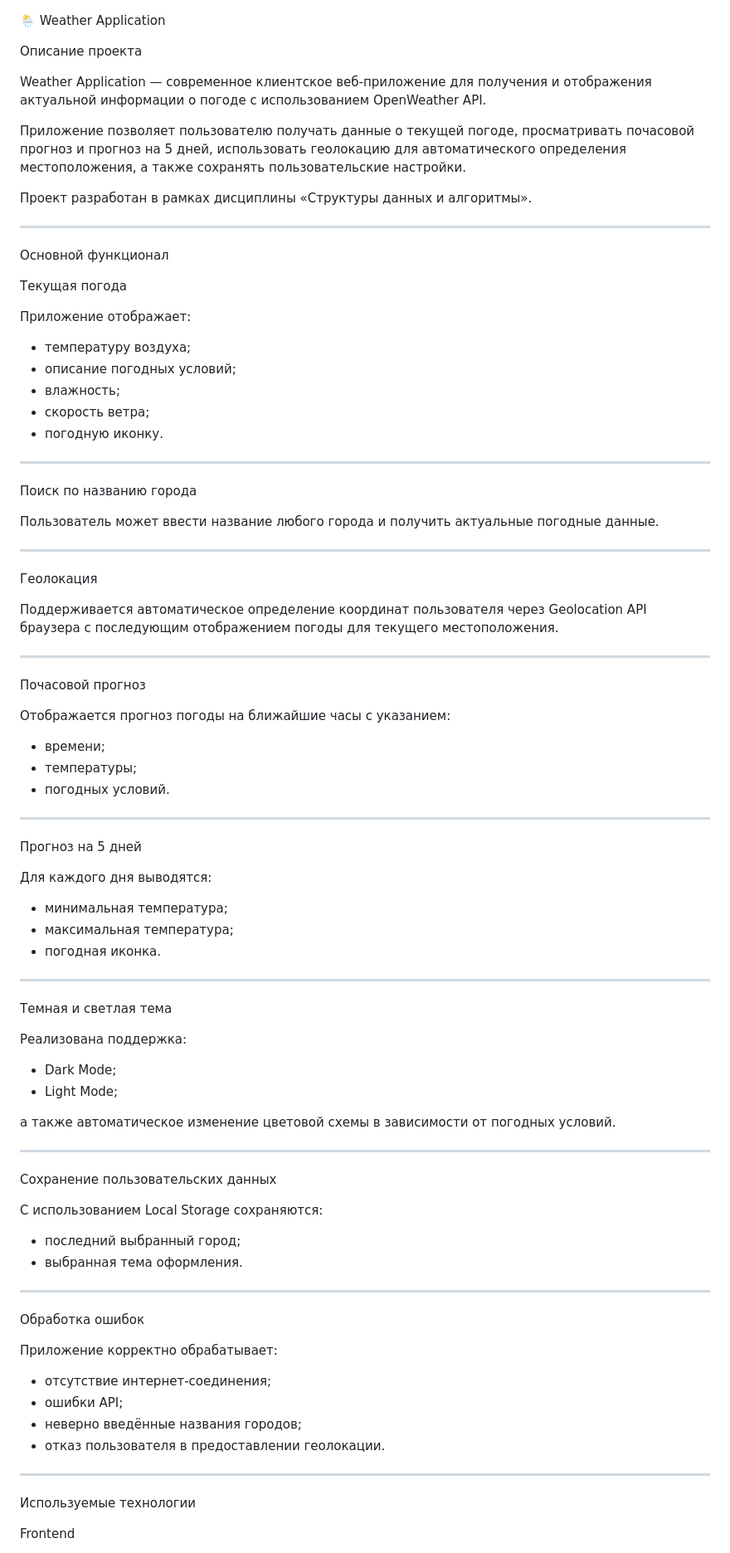
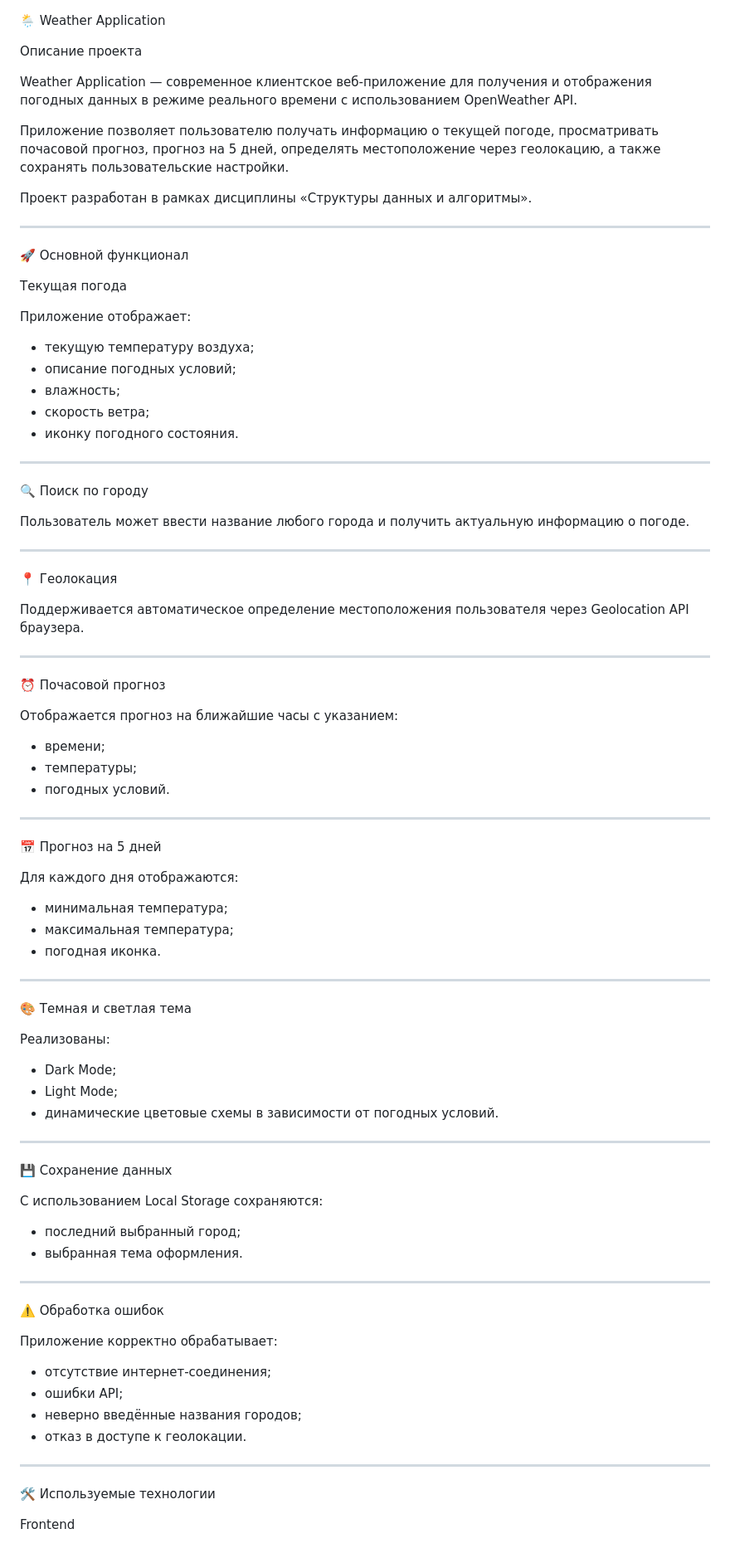
Before and after one commit to Nurislamxt/Weather-Forecast-App, a Markdown page: README.md, the part around one of its changes. Shown at 83% size. GitHub-like rendering.

```diff
--- a/README.md
+++ b/README.md
@@ -2,43 +2,43 @@
 
 Описание проекта
 
-Weather Application — современное клиентское веб-приложение для получения и отображения актуальной информации о погоде с использованием OpenWeather API.
+Weather Application — современное клиентское веб-приложение для получения и отображения погодных данных в режиме реального времени с использованием OpenWeather API.
 
-Приложение позволяет пользователю получать данные о текущей погоде, просматривать почасовой прогноз и прогноз на 5 дней, использовать геолокацию для автоматического определения местоположения, а также сохранять пользовательские настройки.
+Приложение позволяет пользователю получать информацию о текущей погоде, просматривать почасовой прогноз, прогноз на 5 дней, определять местоположение через геолокацию, а также сохранять пользовательские настройки.
 
 Проект разработан в рамках дисциплины «Структуры данных и алгоритмы».
 
 ---
 
-Основной функционал
+🚀 Основной функционал
 
 Текущая погода
 
 Приложение отображает:
 
-- температуру воздуха;
+- текущую температуру воздуха;
 - описание погодных условий;
 - влажность;
 - скорость ветра;
-- погодную иконку.
+- иконку погодного состояния.
 
 ---
 
-Поиск по названию города
+🔍 Поиск по городу
 
-Пользователь может ввести название любого города и получить актуальные погодные данные.
+Пользователь может ввести название любого города и получить актуальную информацию о погоде.
 
 ---
 
-Геолокация
+📍 Геолокация
 
-Поддерживается автоматическое определение координат пользователя через Geolocation API браузера с последующим отображением погоды для текущего местоположения.
+Поддерживается автоматическое определение местоположения пользователя через Geolocation API браузера.
 
 ---
 
-Почасовой прогноз
+⏰ Почасовой прогноз
 
-Отображается прогноз погоды на ближайшие часы с указанием:
+Отображается прогноз на ближайшие часы с указанием:
 
 - времени;
 - температуры;
@@ -46,9 +46,9 @@ Weather Application — современное клиентское веб-пр
 
 ---
 
-Прогноз на 5 дней
+📅 Прогноз на 5 дней
 
-Для каждого дня выводятся:
+Для каждого дня отображаются:
 
 - минимальная температура;
 - максимальная температура;
@@ -56,18 +56,17 @@ Weather Application — современное клиентское веб-пр
 
 ---
 
-Темная и светлая тема
+🎨 Темная и светлая тема
 
-Реализована поддержка:
+Реализованы:
 
 - Dark Mode;
 - Light Mode;
-
-а также автоматическое изменение цветовой схемы в зависимости от погодных условий.
+- динамические цветовые схемы в зависимости от погодных условий.
 
 ---
 
-Сохранение пользовательских данных
+💾 Сохранение данных
 
 С использованием Local Storage сохраняются:
 
@@ -76,18 +75,18 @@ Weather Application — современное клиентское веб-пр
 
 ---
 
-Обработка ошибок
+⚠️ Обработка ошибок
 
 Приложение корректно обрабатывает:
 
 - отсутствие интернет-соединения;
 - ошибки API;
 - неверно введённые названия городов;
-- отказ пользователя в предоставлении геолокации.
+- отказ в доступе к геолокации.
 
 ---
 
-Используемые технологии
+🛠 Используемые технологии
 
 Frontend
 
```
Also changed, not shown: other parts of README.md (+15 -15 lines).
